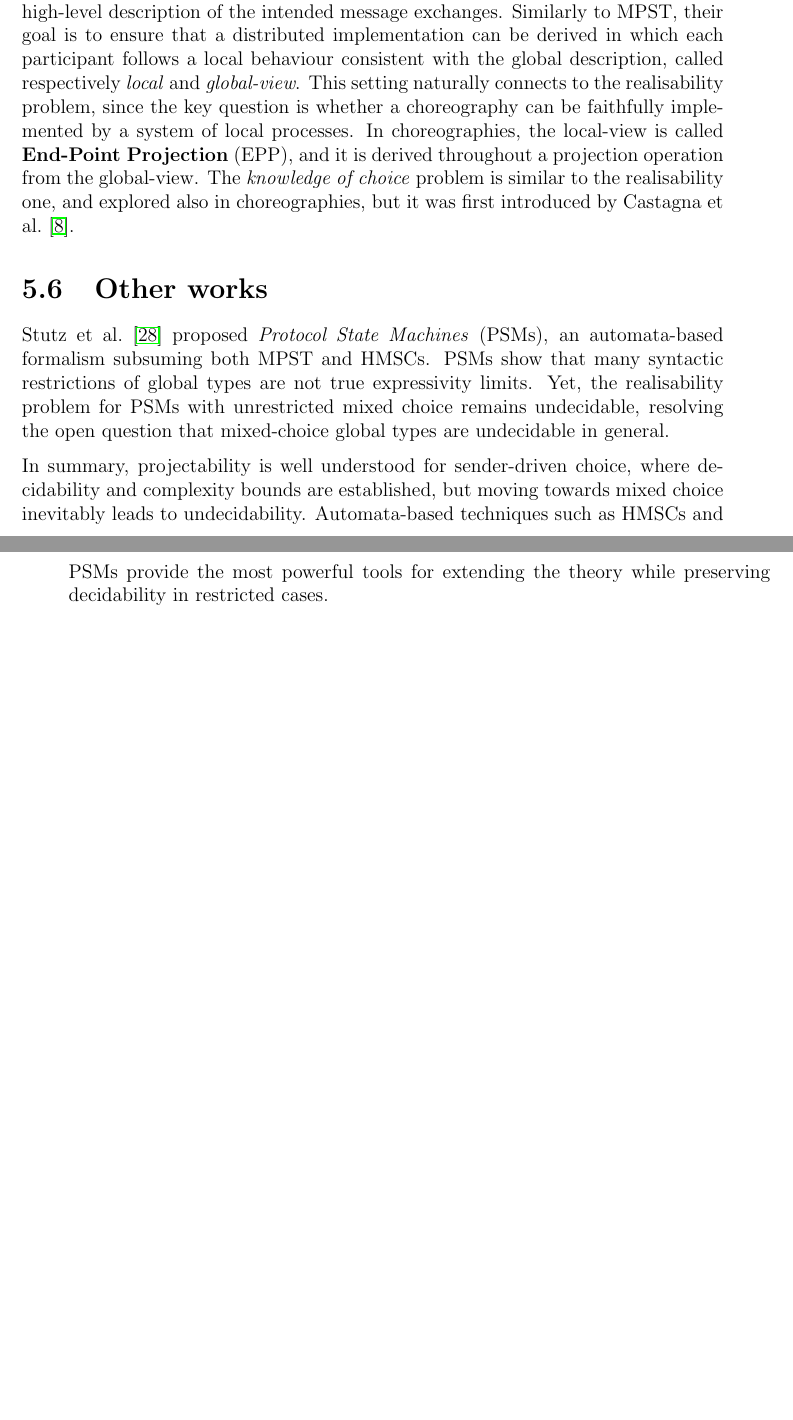
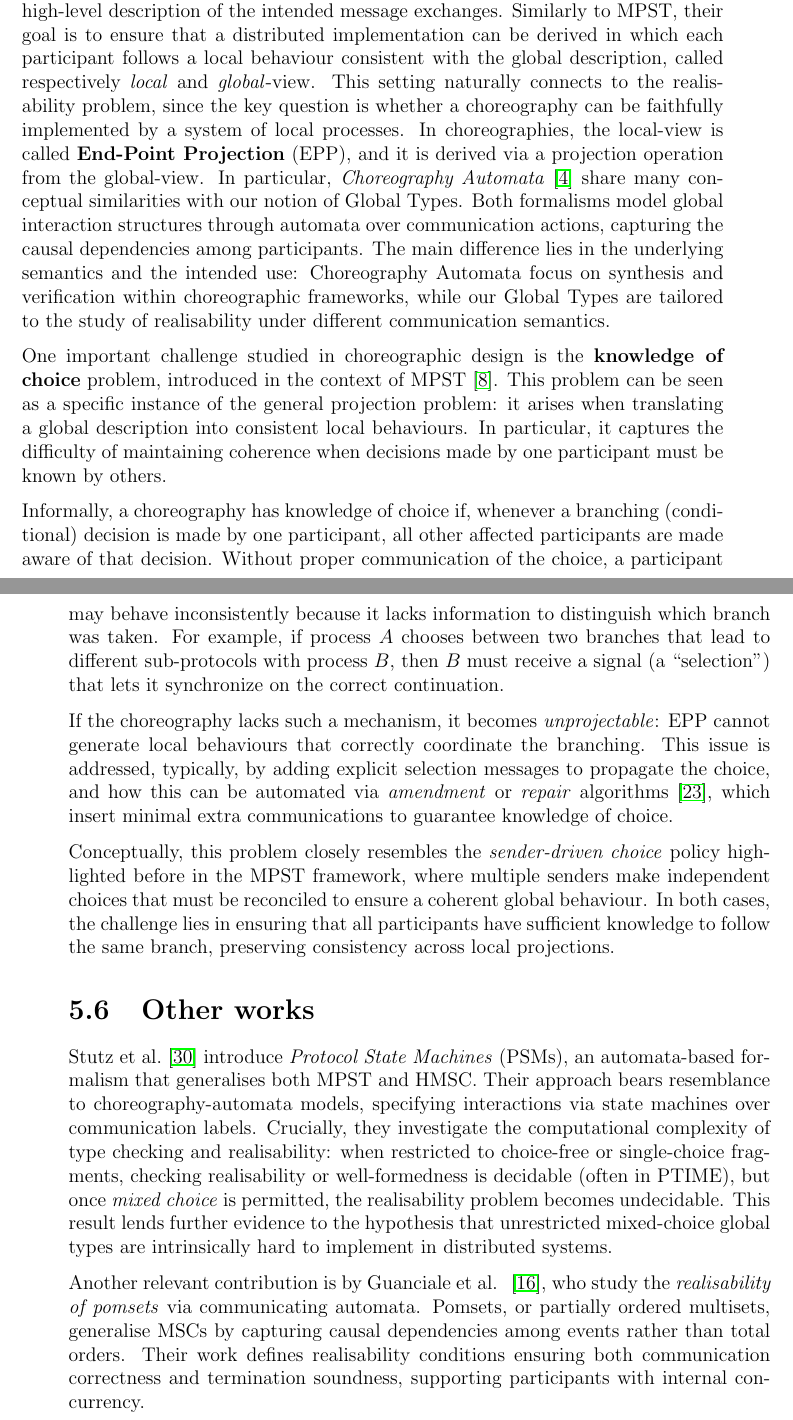
Before and after one commit to gabrielegenovese/master-thesis, a LaTeX thesis (thesis.tex, which reads content/related.tex, ref.bib): two parts of pages 65 and 66 of 74, joined at a grey line, cut so that both start at the same text, the shorter picture padded with empty space. The pictures show the PDF file thesis.pdf that the author committed with the source.

Commit message:
better related works

```diff
--- a/content/related.tex
+++ b/content/related.tex
@@ -379,27 +378,88 @@ a distributed  implementation can be derived in which each participant
 follows a local behaviour consistent with the global description, called
-respectively \emph{local} and \emph{global-view}. This setting naturally
+respectively \emph{local} and \emph{global}-view. This setting naturally
 connects to the realisability problem, since the key question is whether
 a choreography can be faithfully implemented by a system of local
-processes. In choreographies, the local-view is called \textbf{End-Point Projection} (EPP),
-and it is derived throughout a projection operation from the global-view.
-The \emph{knowledge of choice} problem is similar to the realisability one,
-and explored also in choreographies,
-but it was first introduced by Castagna et al.~\cite{castagna2012global}.
-% https://www.fabriziomontesi.com/bliki/KnowledgeOfChoice#CHY12
-% TODO: Continuare menzionando che i chor automata sono simili alla nostra
-% definizione di global type
+processes.
+In choreographies, the local-view is called
+\textbf{End-Point Projection} (EPP),
+and it is derived via a projection operation from the global-view.
+In particular, \emph{Choreography Automata}~\cite{barbanera2020choreography}
+share many conceptual similarities with our notion of Global Types.
+Both formalisms model global interaction structures through automata
+over communication actions, capturing the causal dependencies among
+participants. The main difference lies in the underlying semantics and
+the intended use: Choreography Automata focus on synthesis and
+verification within choreographic frameworks, while our Global Types
+are tailored to the study of realisability under different
+communication semantics.
+
+One important challenge studied in choreographic design is the
+\textbf{knowledge of choice} problem, introduced in the context of
+MPST \cite{castagna2012global}. This problem can be seen as a
+specific instance of the general projection problem: it arises when
+translating a global description into consistent local behaviours.
+In particular, it captures the difficulty of maintaining coherence
+when decisions made by one participant must be known by others.
+
+Informally, a choreography has knowledge of choice if, whenever a
+branching (conditional) decision is made by one participant, all
+other affected participants are made aware of that decision. Without
+proper communication of the choice, a participant may behave
+inconsistently because it lacks information to distinguish which
+branch was taken. For example, if process \(A\) chooses between two
+branches that lead to different sub-protocols with process \(B\),
+then \(B\) must receive a signal (a ``selection'') that lets it
+synchronize on the correct continuation.
+
+If the choreography lacks such a mechanism, it becomes
+\emph{unprojectable}: EPP cannot generate local behaviours that
+correctly coordinate the branching. This issue
+is addressed, typically, by adding explicit selection messages to
+propagate the choice, and how this can be automated via
+\emph{amendment} or \emph{repair} algorithms
+\cite{lanese2013amending}, which insert minimal extra communications
+to guarantee knowledge of choice.
+
+Conceptually, this problem closely resembles the \emph{sender-driven
+choice} policy highlighted before in the MPST framework, where
+multiple senders make independent choices that must be reconciled to
+ensure a coherent global behaviour. In both cases, the challenge lies
+in ensuring that all participants have sufficient knowledge to follow
+the same branch, preserving consistency across local projections.
+
 
 \section{Other works}
-%citare il paper di Emilio su pomsets
-Stutz et al.~\cite{stutz2025automata} proposed \emph{Protocol State Machines}
-(PSMs), an automata-based formalism subsuming both MPST and HMSCs.
-PSMs show that many syntactic restrictions of global types are not
-true expressivity limits. Yet, the realisability problem for PSMs
-with unrestricted mixed choice remains undecidable, resolving the
-open question that mixed-choice global types are undecidable in general.
+Stutz et al.~\cite{stutz2025automata} introduce \emph{Protocol State
+Machines} (PSMs), an automata-based formalism that generalises both
+MPST and HMSC. Their approach bears resemblance to choreography-automata
+models, specifying interactions via state machines over communication
+labels. Crucially, they investigate the computational complexity of
+type checking and realisability: when restricted to choice-free or
+single-choice fragments, checking realisability or well-formedness is
+decidable (often in PTIME), but once \emph{mixed choice} is permitted,
+the realisability problem becomes undecidable. This result lends further
+evidence to the hypothesis that unrestricted mixed-choice global types
+are intrinsically hard to implement in distributed systems.
 
-In summary, projectability is well understood for sender-driven choice,
-where decidability and complexity bounds are established, but moving
-towards mixed choice inevitably leads to undecidability. Automata-based
-techniques such as HMSCs and PSMs provide the most powerful tools for
-extending the theory while preserving decidability in restricted cases.
+Another relevant contribution is by Guanciale et al.~
+\cite{guanciale2018realisability}, who study the
+\emph{realisability of pomsets} via communicating automata.
+Pomsets, or partially ordered multisets, generalise MSCs by
+capturing causal dependencies among events rather than total
+orders. Their work defines realisability conditions ensuring
+both communication correctness and termination soundness,
+supporting participants with internal concurrency.
+% Compared to our setting, their approach is more abstract and
+% syntax-independent, relying on partial-order semantics instead
+% of trace languages. However, their communication model does not
+% assume FIFO ordering, while our results focus on synchronous or
+% FIFO semantics, which are stricter and lead to undecidability
+% in the general case. Hence, their decidability results and our
+% undecidability proof complement each other, addressing different
+% levels of communication abstraction.
+
+% In summary, projectability is well understood for sender-driven choice,
+% where decidability and complexity bounds are established, but moving
+% towards mixed choice inevitably leads to undecidability. Automata-based
+% techniques such as HMSCs and PSMs provide the most powerful tools for
+% extending the theory while preserving decidability in restricted cases.
--- a/ref.bib
+++ b/ref.bib
@@ -342,0 +352 @@
+  title   = {Realisability of Pomsets via communicating automata},
```
Also changed, not shown: thesis.pdf, content/related.tex (17 more changed lines), ref.bib (13 more changed lines).
